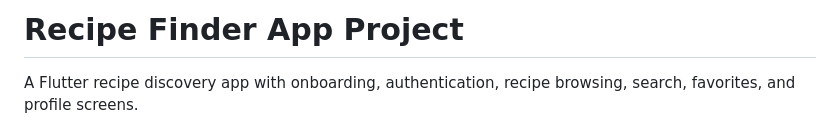
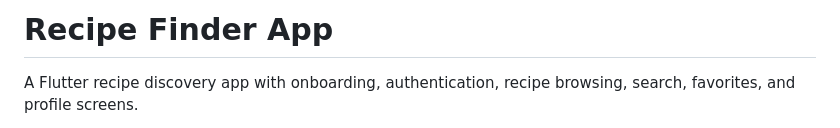
Before and after one commit to pakizahassan/recipe_finder_app, a Markdown page: README.md, the part around the change. GitHub-like rendering.

Commit message:
enhancements

```diff
--- a/README.md
+++ b/README.md
@@ -1,4 +1,4 @@
-# Recipe Finder App Project
+# Recipe Finder App
 
 A Flutter recipe discovery app with onboarding, authentication, recipe browsing, search, favorites, and profile screens.
 
```
